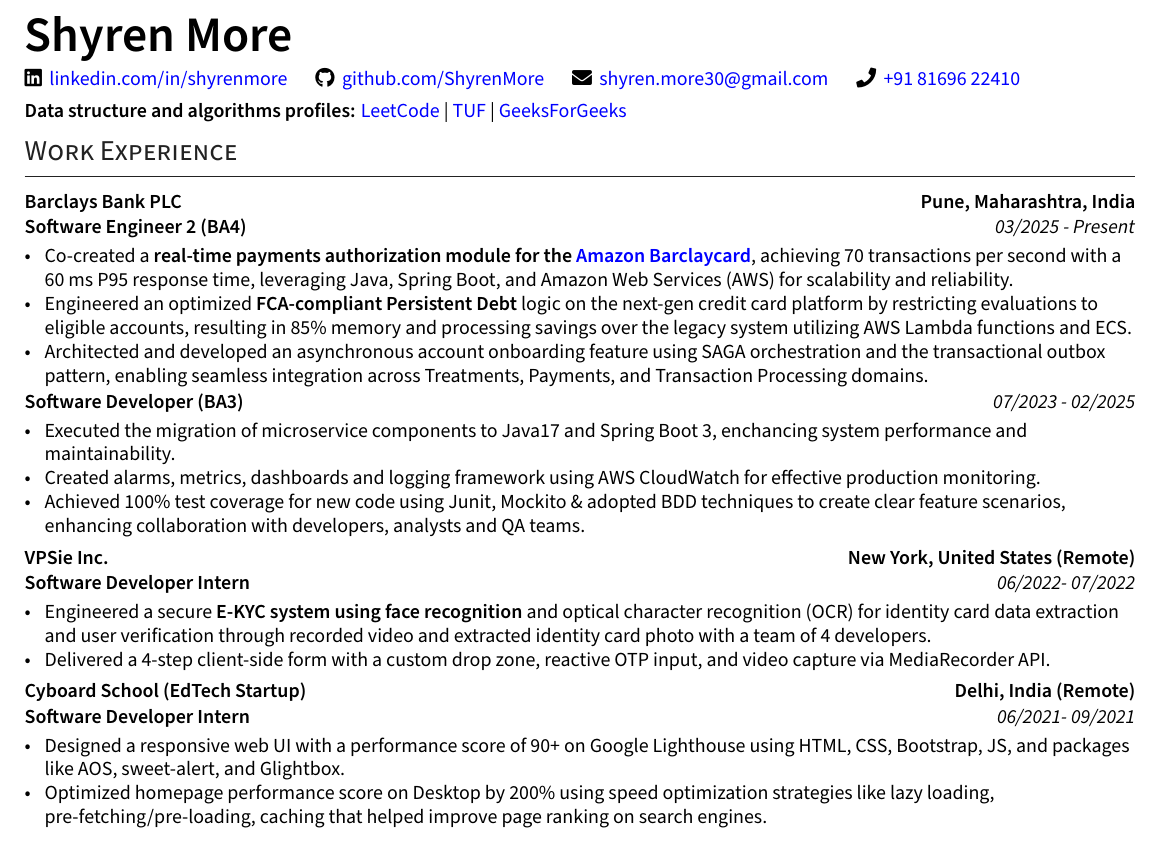
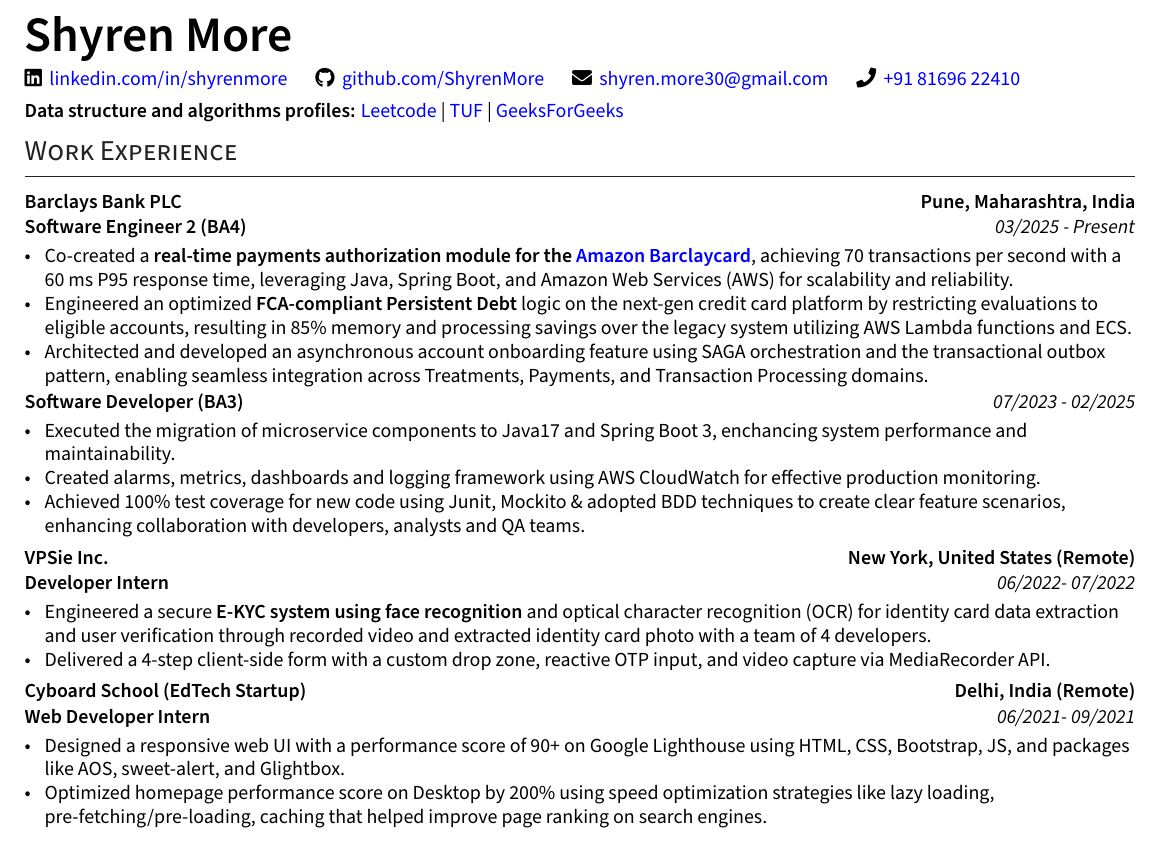
Before and after one commit to ShyrenMore/resume, a LaTeX CV (resume.tex): part of the page, cut so that both start at the same text. Compiled offline with XeLaTeX.

Commit message:
update resume

```diff
--- a/resume.tex
+++ b/resume.tex
@@ -178,7 +178,7 @@
     \vspace{4pt}
 
     \textbf{Data structure and algorithms profiles:}
-    \href{https://leetcode.com/shyren_more/}{LeetCode} |
+    \href{https://leetcode.com/shyren_more/}{Leetcode} |
     \href{https://takeuforward.org/plus/profile/shyren_more}{TUF} |
     \href{https://www.geeksforgeeks.org/user/shyrenmore30/}{GeeksForGeeks}
 \end{flushleft}
@@ -215,7 +215,7 @@
 
 \subsection*{VPSie Inc. \hfill New York, United States (Remote)}
 
-\textbf{Software Developer Intern} \hfill \textit{06/2022‑ 07/2022} \\
+\textbf{Developer Intern} \hfill \textit{06/2022‑ 07/2022} \\
 \vspace{-5pt}
 \begin{zitemize}
     \item Engineered a secure \textbf{E-KYC system using face recognition} and optical character recognition (OCR) for identity card data extraction and user verification through recorded video and extracted identity card photo with a team of 4 developers.
@@ -226,7 +226,7 @@
 %%%%%%% ----------------------------------- Role 4 ----------------------------------- %%%%%%%
 \subsection*{Cyboard School (EdTech Startup) \hfill Delhi, India (Remote)}
 
-\textbf{Software Developer Intern} \hfill \textit{06/2021‑ 09/2021} \\
+\textbf{Web Developer Intern} \hfill \textit{06/2021‑ 09/2021} \\
 \vspace{-5pt}
 \begin{zitemize}
     \item Designed a responsive web UI with a performance score of 90+ on Google Lighthouse using HTML, CSS, Bootstrap, JS, and packages like AOS, sweet-alert, and Glightbox.
```
